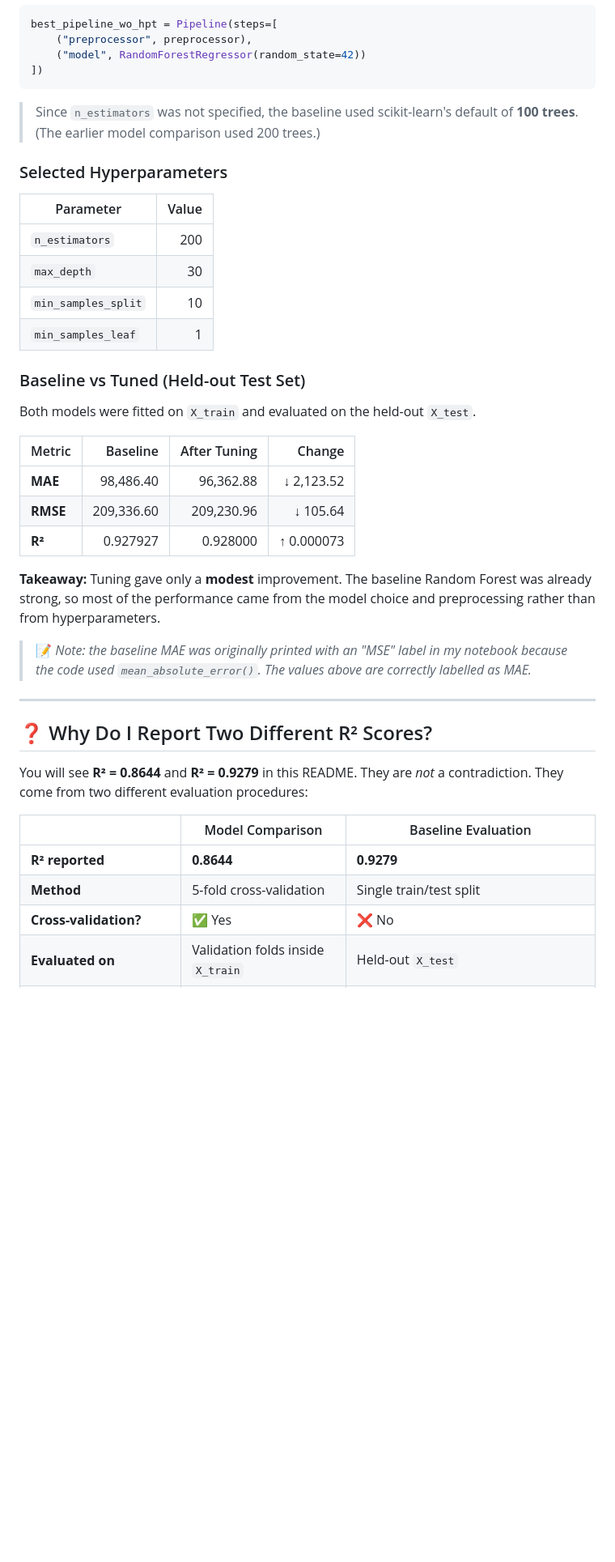
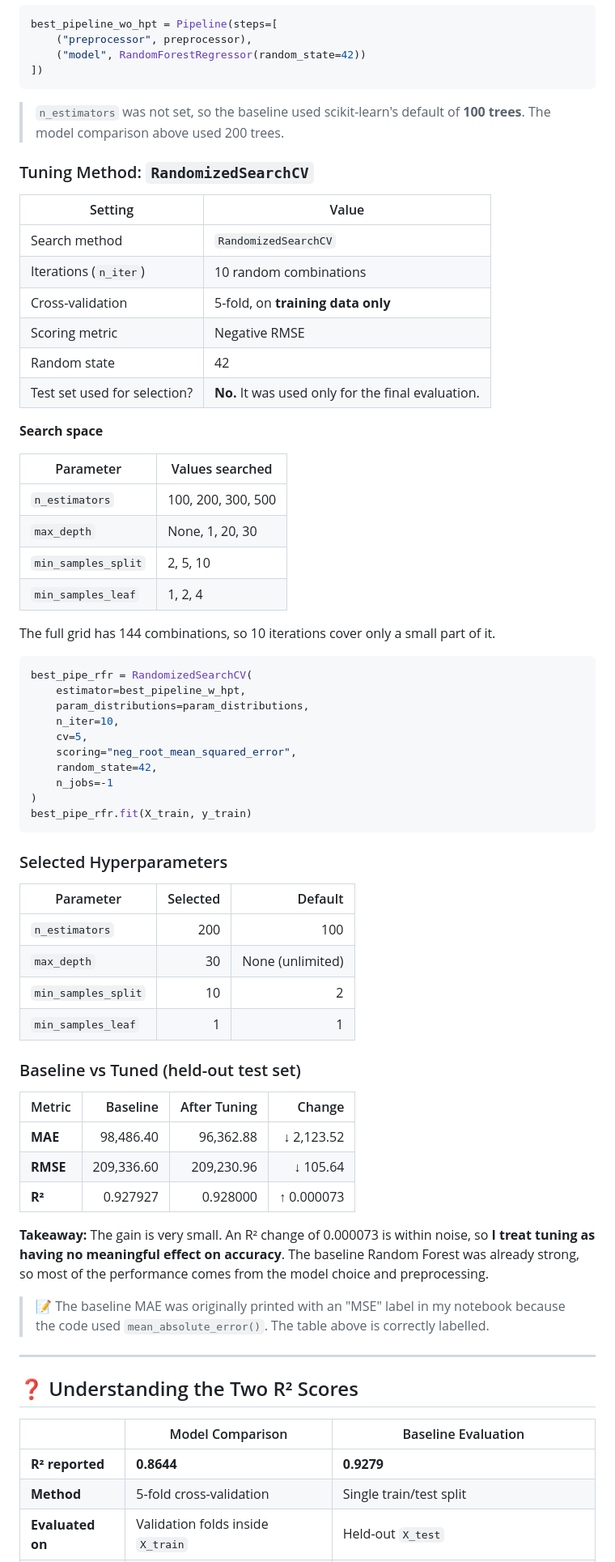
Before and after one commit to Rishit-Vish/CarDekho-Used-Car-Price-Prediction, a Markdown page: README.md, the part around one of its changes. Shown at 81% size. Rendered like a GitHub page; blank space fills up the shorter version.

````diff
--- a/README.md
+++ b/README.md
@@ -222,20 +250,53 @@ best_pipeline_wo_hpt = Pipeline(steps=[
 ])
 ```
 
-> Since `n_estimators` was not specified, the baseline used scikit-learn's default of **100 trees**. (The earlier model comparison used 200 trees.)
+> `n_estimators` was not set, so the baseline used scikit-learn's default of **100 trees**. The model comparison above used 200 trees.
+
+### Tuning Method: `RandomizedSearchCV`
+
+| Setting | Value |
+|---|---|
+| Search method | `RandomizedSearchCV` |
+| Iterations (`n_iter`) | 10 random combinations |
+| Cross-validation | 5-fold, on **training data only** |
+| Scoring metric | Negative RMSE |
+| Random state | 42 |
+| Test set used for selection? | **No.** It was used only for the final evaluation. |
+
+**Search space**
+
+| Parameter | Values searched |
+|---|---|
+| `n_estimators` | 100, 200, 300, 500 |
+| `max_depth` | None, 1, 20, 30 |
+| `min_samples_split` | 2, 5, 10 |
+| `min_samples_leaf` | 1, 2, 4 |
+
+The full grid has 144 combinations, so 10 iterations cover only a small part of it.
+
+```python
+best_pipe_rfr = RandomizedSearchCV(
+    estimator=best_pipeline_w_hpt,
+    param_distributions=param_distributions,
+    n_iter=10,
+    cv=5,
+    scoring="neg_root_mean_squared_error",
+    random_state=42,
+    n_jobs=-1
+)
+best_pipe_rfr.fit(X_train, y_train)
+```
 
 ### Selected Hyperparameters
 
-| Parameter | Value |
-|---|---:|
-| `n_estimators` | 200 |
-| `max_depth` | 30 |
-| `min_samples_split` | 10 |
-| `min_samples_leaf` | 1 |
+| Parameter | Selected | Default |
+|---|---:|---:|
+| `n_estimators` | 200 | 100 |
+| `max_depth` | 30 | None (unlimited) |
+| `min_samples_split` | 10 | 2 |
+| `min_samples_leaf` | 1 | 1 |
 
-### Baseline vs Tuned (Held-out Test Set)
-
-Both models were fitted on `X_train` and evaluated on the held-out `X_test`.
+### Baseline vs Tuned (held-out test set)
 
 | Metric | Baseline | After Tuning | Change |
 |---|---:|---:|---:|
@@ -243,19 +304,16 @@ Both models were fitted on `X_train` and evaluated on the held-out `X_test`.
 | **RMSE** | 209,336.60 | 209,230.96 | ↓ 105.64 |
 | **R²** | 0.927927 | 0.928000 | ↑ 0.000073 |
 
-**Takeaway:** Tuning gave only a **modest** improvement. The baseline Random Forest was already strong, so most of the performance came from the model choice and preprocessing rather than from hyperparameters.
+**Takeaway:** The gain is very small. An R² change of 0.000073 is within noise, so **I treat tuning as having no meaningful effect on accuracy**. The baseline Random Forest was already strong, so most of the performance comes from the model choice and preprocessing.
 
-> 📝 *Note: the baseline MAE was originally printed with an "MSE" label in my notebook because the code used `mean_absolute_error()`. The values above are correctly labelled as MAE.*
+> 📝 The baseline MAE was originally printed with an "MSE" label in my notebook because the code used `mean_absolute_error()`. The table above is correctly labelled.
 
 ---
 
-## ❓ Why Do I Report Two Different R² Scores?
-
-You will see **R² = 0.8644** and **R² = 0.9279** in this README. They are *not* a contradiction. They come from two different evaluation procedures:
+## ❓ Understanding the Two R² Scores
 
 | | Model Comparison | Baseline Evaluation |
 |---|---|---|
 | **R² reported** | **0.8644** | **0.9279** |
 | **Method** | 5-fold cross-validation | Single train/test split |
-| **Cross-validation?** | ✅ Yes | ❌ No |
 | **Evaluated on** | Validation folds inside `X_train` | Held-out `X_test` |
````
Also changed, not shown: other parts of README.md (+128 -100 lines).
